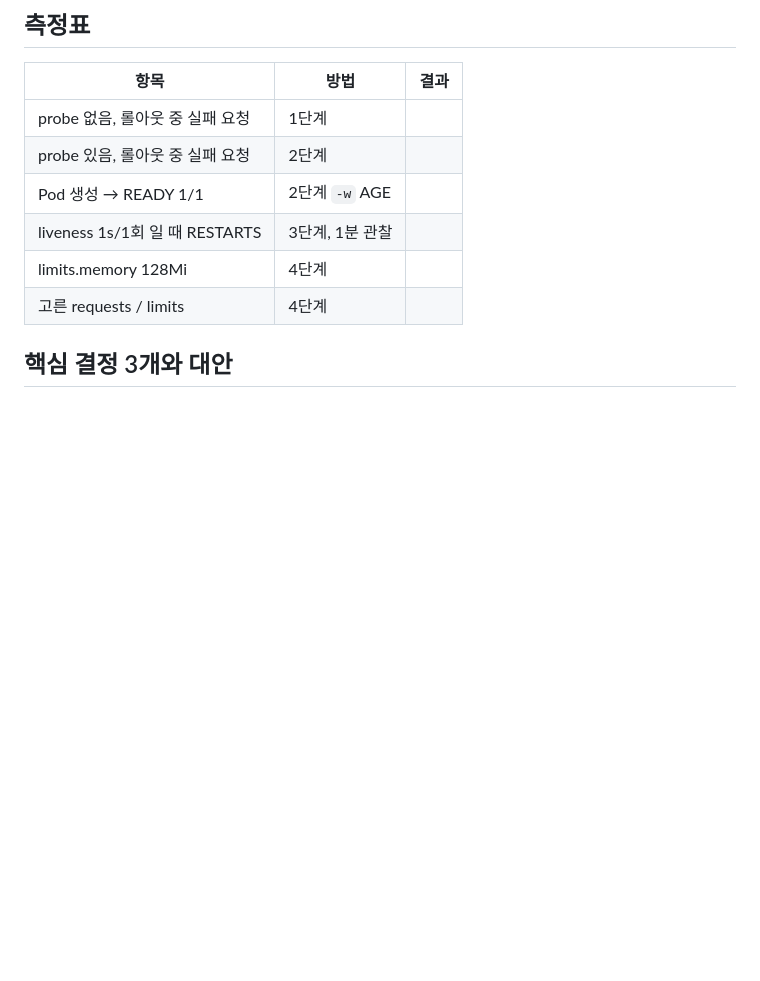
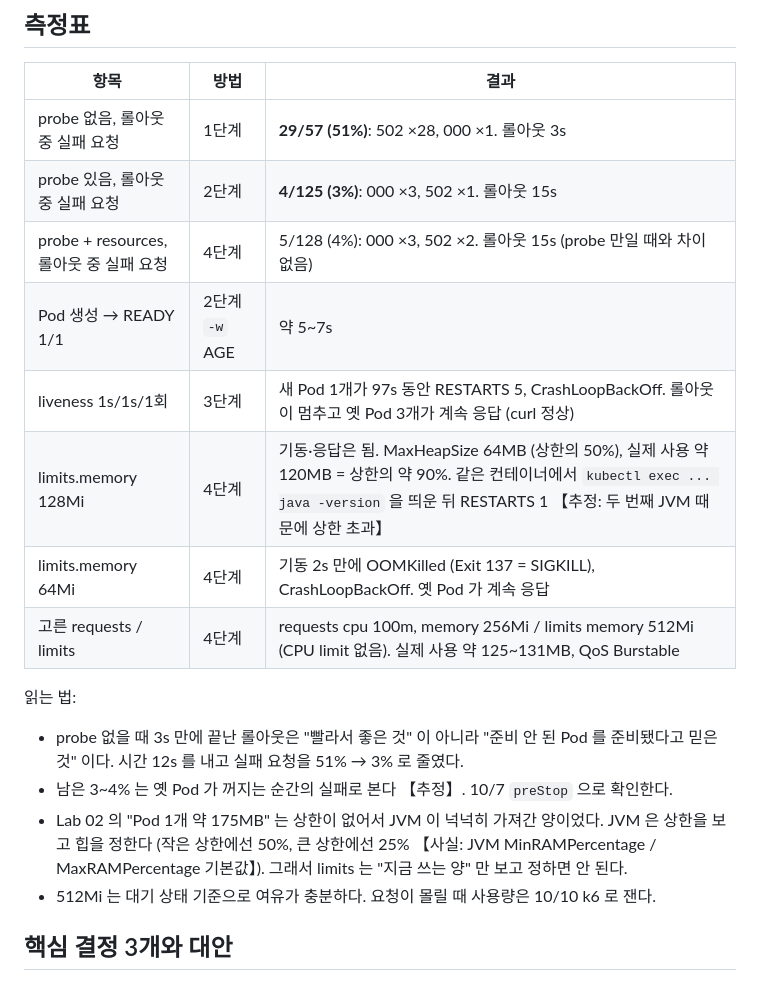
Before and after one commit to Pionia5375/Softbank_Study_1, a Markdown page: labs/03-k8s-probes/README.md, the part around the change. Rendered like a GitHub page; blank space fills up the shorter version.

Commit message:
Lab 03 measurements: probes cut rollout failures 51% -> 3%, memory limit findings
Co-Authored-By: Claude Opus 5.5 (1M context) <noreply@anthropic.com>
Claude-Session: https://claude.ai/code/session_018gteS9aZmVeAsDyCsNv7xS

```diff
--- a/labs/03-k8s-probes/README.md
+++ b/labs/03-k8s-probes/README.md
@@ -91,12 +91,21 @@ scripts/rollout-errors.sh probe-limits
 
 | 항목 | 방법 | 결과 |
 |---|---|---|
-| probe 없음, 롤아웃 중 실패 요청 | 1단계 | |
-| probe 있음, 롤아웃 중 실패 요청 | 2단계 | |
-| Pod 생성 → READY 1/1 | 2단계 `-w` AGE | |
-| liveness 1s/1회 일 때 RESTARTS | 3단계, 1분 관찰 | |
-| limits.memory 128Mi | 4단계 | |
-| 고른 requests / limits | 4단계 | |
+| probe 없음, 롤아웃 중 실패 요청 | 1단계 | **29/57 (51%)**: 502 ×28, 000 ×1. 롤아웃 3s |
+| probe 있음, 롤아웃 중 실패 요청 | 2단계 | **4/125 (3%)**: 000 ×3, 502 ×1. 롤아웃 15s |
+| probe + resources, 롤아웃 중 실패 요청 | 4단계 | 5/128 (4%): 000 ×3, 502 ×2. 롤아웃 15s (probe 만일 때와 차이 없음) |
+| Pod 생성 → READY 1/1 | 2단계 `-w` AGE | 약 5~7s |
+| liveness 1s/1s/1회 | 3단계 | 새 Pod 1개가 97s 동안 RESTARTS 5, CrashLoopBackOff. 롤아웃이 멈추고 옛 Pod 3개가 계속 응답 (curl 정상) |
+| limits.memory 128Mi | 4단계 | 기동·응답은 됨. MaxHeapSize 64MB (상한의 50%), 실제 사용 약 120MB = 상한의 약 90%. 같은 컨테이너에서 `kubectl exec ... java -version` 을 띄운 뒤 RESTARTS 1 【추정: 두 번째 JVM 때문에 상한 초과】 |
+| limits.memory 64Mi | 4단계 | 기동 2s 만에 OOMKilled (Exit 137 = SIGKILL), CrashLoopBackOff. 옛 Pod 가 계속 응답 |
+| 고른 requests / limits | 4단계 | requests cpu 100m, memory 256Mi / limits memory 512Mi (CPU limit 없음). 실제 사용 약 125~131MB, QoS Burstable |
+
+읽는 법:
+
+- probe 없을 때 3s 만에 끝난 롤아웃은 "빨라서 좋은 것" 이 아니라 "준비 안 된 Pod 를 준비됐다고 믿은 것" 이다. 시간 12s 를 내고 실패 요청을 51% → 3% 로 줄였다.
+- 남은 3~4% 는 옛 Pod 가 꺼지는 순간의 실패로 본다 【추정】. 10/7 `preStop` 으로 확인한다.
+- Lab 02 의 "Pod 1개 약 175MB" 는 상한이 없어서 JVM 이 넉넉히 가져간 양이었다. JVM 은 상한을 보고 힙을 정한다 (작은 상한에선 50%, 큰 상한에선 25% 【사실: JVM MinRAMPercentage / MaxRAMPercentage 기본값】). 그래서 limits 는 "지금 쓰는 양" 만 보고 정하면 안 된다.
+- 512Mi 는 대기 상태 기준으로 여유가 충분하다. 요청이 몰릴 때 사용량은 10/10 k6 로 잰다.
 
 ## 핵심 결정 3개와 대안
 
```
Also changed, not shown: STATUS.md (+1 -1 lines).
